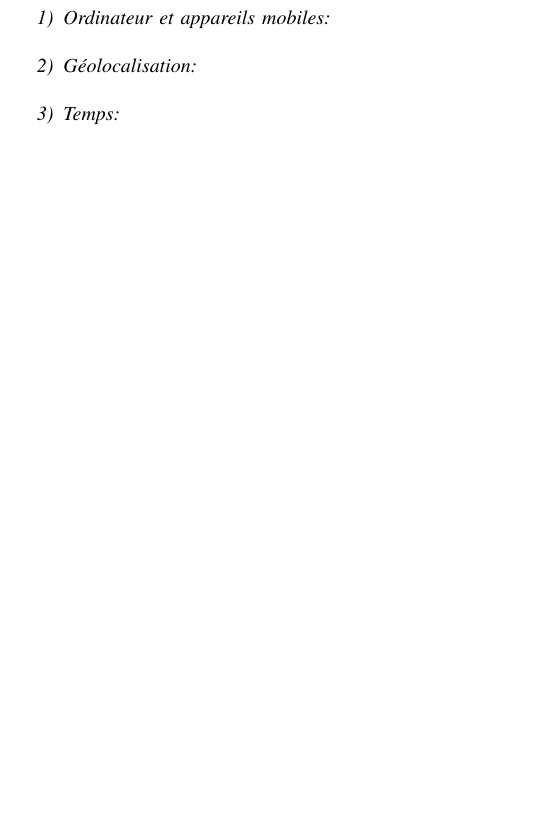
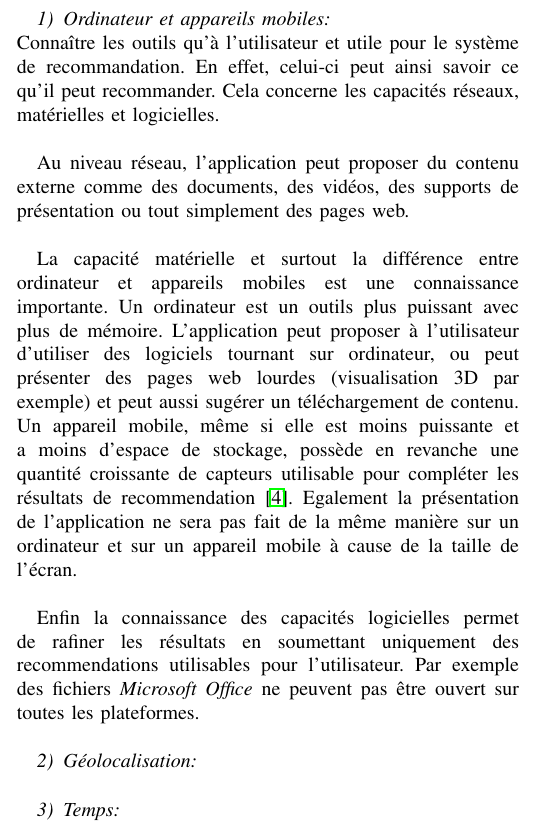
Before and after one commit to TurpIF/sbib-e-learning, a LaTeX paper (rapport.tex): part of one column of page 2 of 3, cut so that both start at the same text, the shorter picture padded with empty space. Compiled offline with pdfLaTeX.

Commit message:
Commentaire sur le contexte ordinateur/appareil mobile

```diff
--- a/rapport.tex
+++ b/rapport.tex
@@ -160,5 +160,29 @@ ciblage. \\
 \subsubsection{Ordinateur et appareils mobiles}
 ~\\
+Connaître les outils qu'à l'utilisateur et utile pour le système de
+recommandation. En effet, celui-ci peut ainsi savoir ce qu'il peut recommander.
+Cela concerne les capacités réseaux, matérielles et logicielles. \\
+
+Au niveau réseau, l'application peut proposer du contenu externe comme des
+documents, des vidéos, des supports de présentation ou tout simplement des
+pages web. \\
+
+La capacité matérielle et surtout la différence entre ordinateur et appareils
+mobiles est une connaissance importante. Un ordinateur est un outils plus
+puissant avec plus de mémoire. L'application peut proposer à l'utilisateur
+d'utiliser des logiciels tournant sur ordinateur, ou peut présenter des pages
+web lourdes (visualisation 3D par exemple) et peut aussi sugérer un
+téléchargement de contenu. \\
+Un appareil mobile, même si elle est moins puissante et a moins d'espace de
+stockage, possède en revanche une quantité croissante de capteurs utilisable
+pour compléter les résultats de recommendation \cite{DBLP:conf/wstst/Kurti08}.
+Egalement la présentation de l'application ne sera pas fait de la même manière
+sur un ordinateur et sur un appareil mobile à cause de la taille de l'écran. \\
+
+Enfin la connaissance des capacités logicielles permet de rafiner les résultats
+en soumettant uniquement des recommendations utilisables pour l'utilisateur.
+Par exemple des fichiers \emph{Microsoft Office} ne peuvent pas être ouvert sur
+toutes les plateformes. \\
 
 \subsubsection{Géolocalisation}
 ~\\
```
Also changed, not shown: rapport.pdf, rapport.tex (18 more changed lines).
